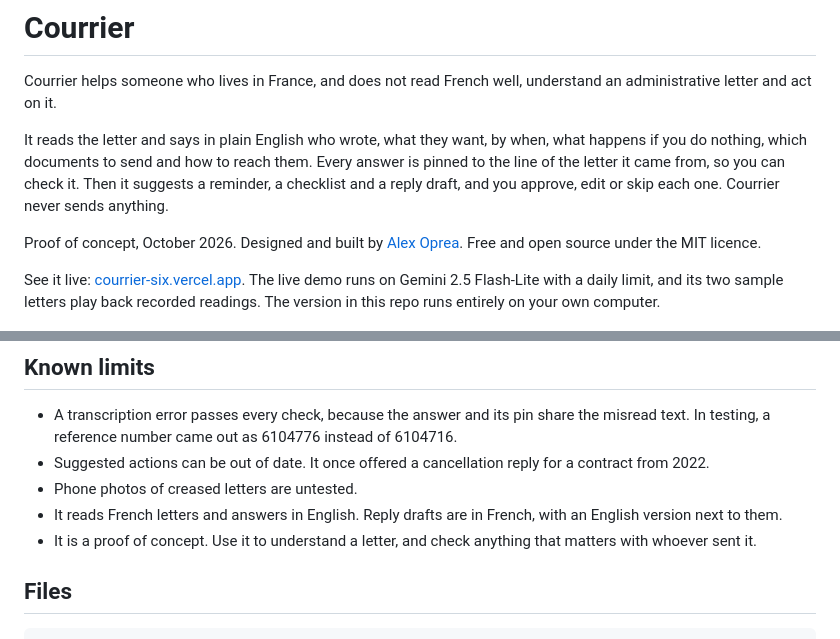
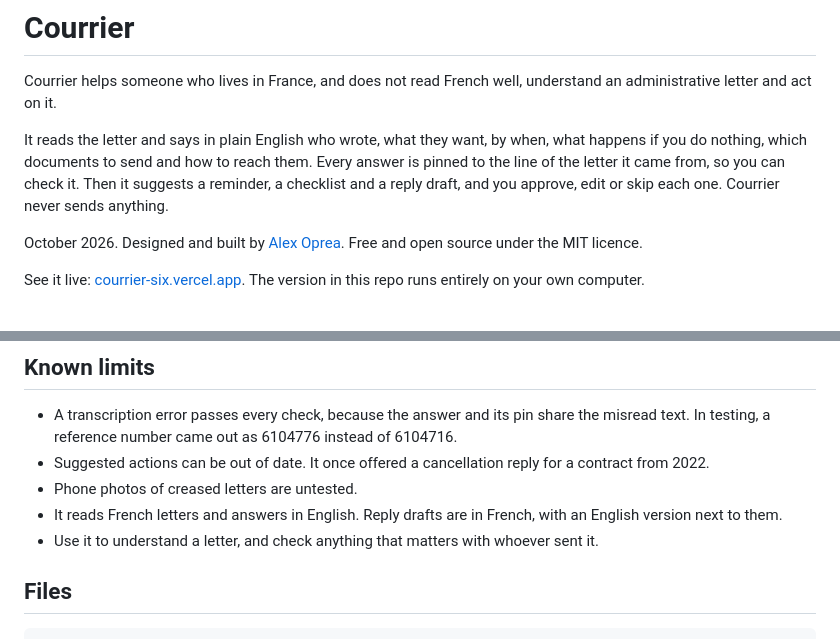
Before and after one commit to opreadoru/courrier, a Markdown page: README.md, 2 parts joined by grey strips. GitHub-like rendering.

Commit message:
Trim the README to the outcome and the design

```diff
--- a/README.md
+++ b/README.md
@@ -4,9 +4,9 @@ Courrier helps someone who lives in France, and does not read French well, under
 
 It reads the letter and says in plain English who wrote, what they want, by when, what happens if you do nothing, which documents to send and how to reach them. Every answer is pinned to the line of the letter it came from, so you can check it. Then it suggests a reminder, a checklist and a reply draft, and you approve, edit or skip each one. Courrier never sends anything.
 
-Proof of concept, October 2026. Designed and built by [Alex Oprea](https://opreadoru.com). Free and open source under the MIT licence.
+October 2026. Designed and built by [Alex Oprea](https://opreadoru.com). Free and open source under the MIT licence.
 
-See it live: [courrier-six.vercel.app](https://courrier-six.vercel.app). The live demo runs on Gemini 2.5 Flash-Lite with a daily limit, and its two sample letters play back recorded readings. The version in this repo runs entirely on your own computer.
+See it live: [courrier-six.vercel.app](https://courrier-six.vercel.app). The version in this repo runs entirely on your own computer.
 
 ![Courrier reading a sample letter: the letter on the left with numbered pins, the answers on the right](docs/screenshot.png)
 
@@ -65,7 +65,7 @@ Add `?model=` to the address to try another Ollama model, for example `http://lo
 - Suggested actions can be out of date. It once offered a cancellation reply for a contract from 2022.
 - Phone photos of creased letters are untested.
 - It reads French letters and answers in English. Reply drafts are in French, with an English version next to them.
-- It is a proof of concept. Use it to understand a letter, and check anything that matters with whoever sent it.
+- Use it to understand a letter, and check anything that matters with whoever sent it.
 
 ## Files
 
```
